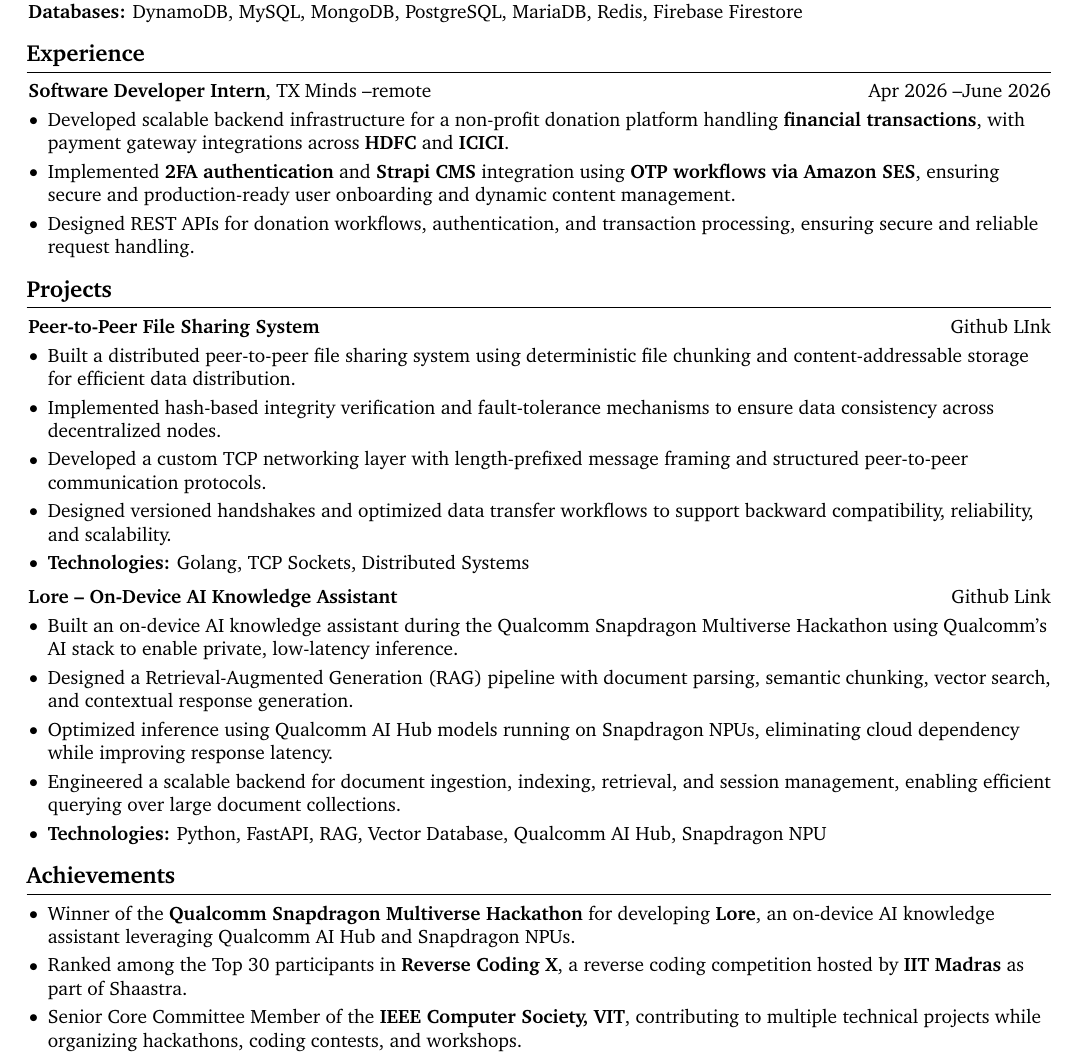
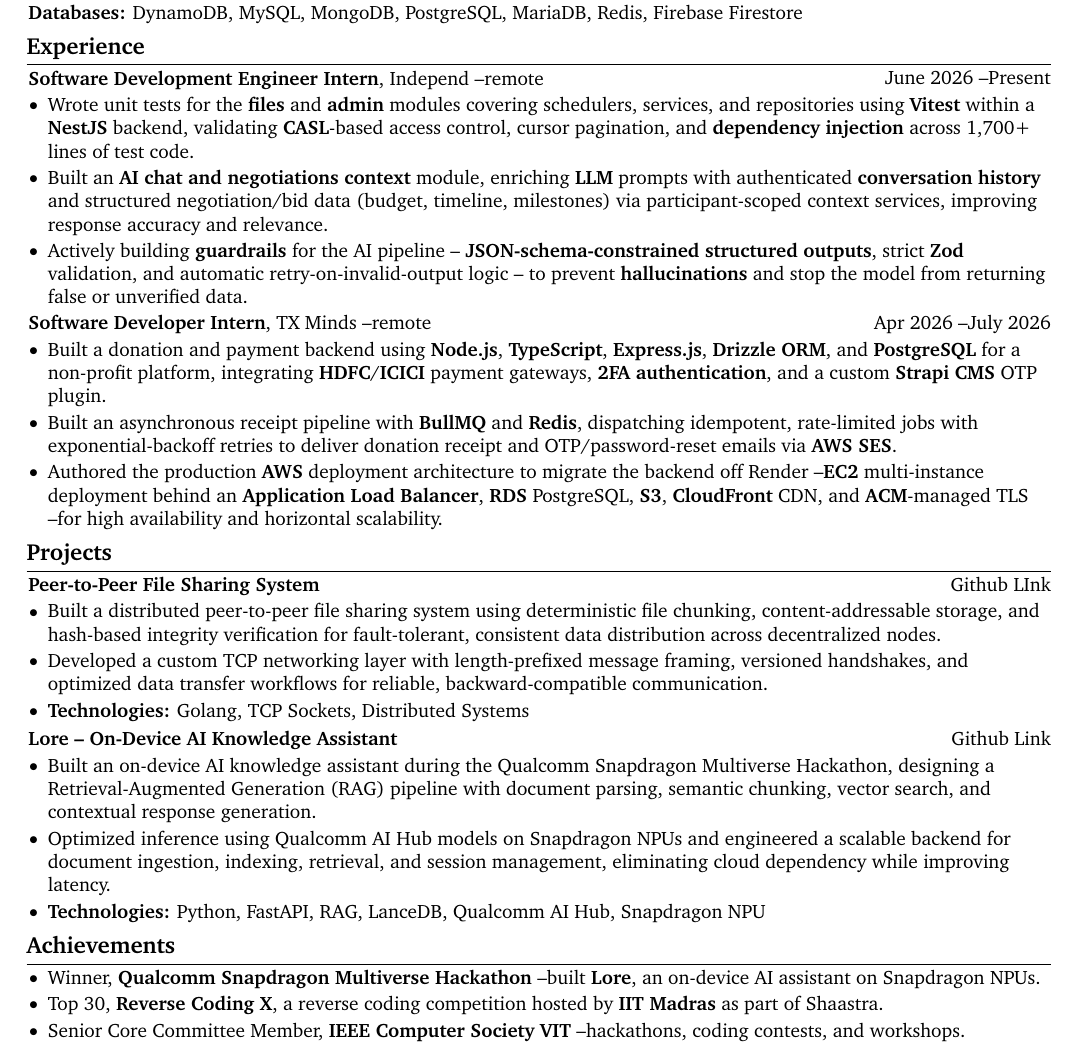
Before and after one commit to dakshcodez/resume, a LaTeX document (main.tex): part of the page, cut so that both start at the same text. Compiled offline with pdfLaTeX.

Commit message:
added independ internship

```diff
--- a/main.tex
+++ b/main.tex
@@ -4,8 +4,8 @@
 % Packages:
 \usepackage[
     ignoreheadfoot,
-    top=1 cm,
-    bottom=1 cm,
+    top=0.85 cm,
+    bottom=0.85 cm,
     left=1.5 cm,
     right=1.5 cm,
     footskip=1.0 cm,
@@ -54,21 +54,21 @@
 \setlength{\columnsep}{0.15cm}
 \pagenumbering{gobble}
 
-\titleformat{\section}{\needspace{4\baselineskip}\bfseries\large}{}{0pt}{}[\vspace{1pt}\titlerule]
+\titleformat{\section}{\needspace{2\baselineskip}\bfseries\large}{}{0pt}{}[\vspace{1pt}\titlerule]
 
 \titlespacing{\section}{
     -1pt
 }{
-    0.3 cm
+    0.15 cm
 }{
-    0.2 cm
+    0.10 cm
 }
 
 \renewcommand\labelitemi{$\vcenter{\hbox{\small$\bullet$}}$}
 \newenvironment{highlights}{
     \begin{itemize}[
-        topsep=0.10 cm,
-        parsep=0.10 cm,
+        topsep=0.06 cm,
+        parsep=0.06 cm,
         partopsep=0pt,
         itemsep=0pt,
         leftmargin=0 cm + 10pt
@@ -189,18 +189,31 @@
 \section{Experience}
 
 \begin{twocolentry}{
-		Apr 2026 \textendash June 2026
+		June 2026 \textendash Present
+	}
+	\textbf{Software Development Engineer Intern}, Independ \textendash remote \end{twocolentry}
+
+\vspace{0.06 cm}
+\begin{onecolentry}
+	\begin{highlights}
+		\item Wrote unit tests for the \textbf{files} and \textbf{admin} modules covering schedulers, services, and repositories using \textbf{Vitest} within a \textbf{NestJS} backend, validating \textbf{CASL}-based access control, cursor pagination, and \textbf{dependency injection} across 1,700+ lines of test code.
+		\item Built an \textbf{AI chat and negotiations context} module, enriching \textbf{LLM} prompts with authenticated \textbf{conversation history} and structured negotiation/bid data (budget, timeline, milestones) via participant-scoped context services, improving response accuracy and relevance.
+		\item Actively building \textbf{guardrails} for the AI pipeline -- \textbf{JSON-schema-constrained structured outputs}, strict \textbf{Zod} validation, and automatic retry-on-invalid-output logic -- to prevent \textbf{hallucinations} and stop the model from returning false or unverified data.
+	\end{highlights}
+\end{onecolentry}
+\vspace{0.05 cm}
+
+\begin{twocolentry}{
+		Apr 2026 \textendash July 2026
 	}
 	\textbf{Software Developer Intern}, \href{https://thetxfoundation.com/}{TX Minds} \textendash remote \end{twocolentry}
 
-\vspace{0.10 cm}
+\vspace{0.06 cm}
 \begin{onecolentry}
 	\begin{highlights}
-		\item  Developed scalable backend infrastructure for a non-profit donation platform handling \textbf{financial transactions}, with payment gateway integrations across \textbf{HDFC} and \textbf{ICICI}.
-		\item Implemented \textbf{2FA authentication} and \textbf{Strapi CMS} integration using \textbf{OTP workflows via Amazon SES}, ensuring secure and production-ready user onboarding and dynamic content management.
-		\item Designed REST APIs for donation workflows, authentication, and transaction processing, ensuring secure and reliable request handling.
-
-
+		\item Built a donation and payment backend using \textbf{Node.js}, \textbf{TypeScript}, \textbf{Express.js}, \textbf{Drizzle ORM}, and \textbf{PostgreSQL} for a non-profit platform, integrating \textbf{HDFC}/\textbf{ICICI} payment gateways, \textbf{2FA authentication}, and a custom \textbf{Strapi CMS} OTP plugin.
+		\item Built an asynchronous receipt pipeline with \textbf{BullMQ} and \textbf{Redis}, dispatching idempotent, rate-limited jobs with exponential-backoff retries to deliver donation receipt and OTP/password-reset emails via \textbf{AWS SES}.
+		\item Authored the production \textbf{AWS} deployment architecture to migrate the backend off Render \textendash \textbf{EC2} multi-instance deployment behind an \textbf{Application Load Balancer}, \textbf{RDS} PostgreSQL, \textbf{S3}, \textbf{CloudFront} CDN, and \textbf{ACM}-managed TLS \textendash for high availability and horizontal scalability.
 	\end{highlights}
 \end{onecolentry}
 % \vspace{0.12 cm}
@@ -227,20 +240,17 @@
 	\textbf{Peer-to-Peer File Sharing System}
 \end{twocolentry}
 
-\vspace{0.10 cm}
+\vspace{0.06 cm}
 \begin{onecolentry}
 	\begin{highlights}
-		\item Built a distributed peer-to-peer file sharing system using deterministic file chunking and content-addressable storage for efficient data distribution.
-		\item Implemented hash-based integrity verification and fault-tolerance mechanisms to ensure data consistency across decentralized nodes.
-		\item Developed a custom TCP networking layer with length-prefixed message framing and structured peer-to-peer communication protocols.
-		\item Designed versioned handshakes and optimized data transfer workflows to support backward compatibility, reliability, and scalability.
-
+		\item Built a distributed peer-to-peer file sharing system using deterministic file chunking, content-addressable storage, and hash-based integrity verification for fault-tolerant, consistent data distribution across decentralized nodes.
+		\item Developed a custom TCP networking layer with length-prefixed message framing, versioned handshakes, and optimized data transfer workflows for reliable, backward-compatible communication.
 		\item \textbf{Technologies:} Golang, TCP Sockets, Distributed Systems
 	\end{highlights}
 \end{onecolentry}
 
 
-\vspace{0.2 cm}
+\vspace{0.10 cm}
 
 \begin{twocolentry}{
 		\href{https://github.com/dakshcodez/qualcomm-hack-lore}{Github Link}
@@ -248,15 +258,12 @@
 	\textbf{Lore -- On-Device AI Knowledge Assistant}
 \end{twocolentry}
 
-\vspace{0.10 cm}
+\vspace{0.06 cm}
 \begin{onecolentry}
 	\begin{highlights}
-		\item Built an on-device AI knowledge assistant during the Qualcomm Snapdragon Multiverse Hackathon using Qualcomm's AI stack to enable private, low-latency inference.
-		\item Designed a Retrieval-Augmented Generation (RAG) pipeline with document parsing, semantic chunking, vector search, and contextual response generation.
-		\item Optimized inference using Qualcomm AI Hub models running on Snapdragon NPUs, eliminating cloud dependency while improving response latency.
-		\item Engineered a scalable backend for document ingestion, indexing, retrieval, and session management, enabling efficient querying over large document collections.
-
-		\item \textbf{Technologies:} Python, FastAPI, RAG, Vector Database, Qualcomm AI Hub, Snapdragon NPU
+		\item Built an on-device AI knowledge assistant during the Qualcomm Snapdragon Multiverse Hackathon, designing a Retrieval-Augmented Generation (RAG) pipeline with document parsing, semantic chunking, vector search, and contextual response generation.
+		\item Optimized inference using Qualcomm AI Hub models on Snapdragon NPUs and engineered a scalable backend for document ingestion, indexing, retrieval, and session management, eliminating cloud dependency while improving latency.
+		\item \textbf{Technologies:} Python, FastAPI, RAG, LanceDB, Qualcomm AI Hub, Snapdragon NPU
 	\end{highlights}
 \end{onecolentry}
 
@@ -300,9 +307,9 @@
 
 \begin{onecolentry}
 	\begin{highlights}
-		\item Winner of the \textbf{Qualcomm Snapdragon Multiverse Hackathon} for developing \textbf{Lore}, an on-device AI knowledge assistant leveraging Qualcomm AI Hub and Snapdragon NPUs.
-		\item Ranked among the Top 30 participants in \textbf{Reverse Coding X}, a reverse coding competition hosted by \textbf{IIT Madras} as part of Shaastra.
-		\item Senior Core Committee Member of the \textbf{IEEE Computer Society, VIT}, contributing to multiple technical projects while organizing hackathons, coding contests, and workshops.
+		\item Winner, \textbf{Qualcomm Snapdragon Multiverse Hackathon} \textendash built \textbf{Lore}, an on-device AI assistant on Snapdragon NPUs.
+		\item Top 30, \textbf{Reverse Coding X}, a reverse coding competition hosted by \textbf{IIT Madras} as part of Shaastra.
+		\item Senior Core Committee Member, \textbf{IEEE Computer Society VIT} \textendash hackathons, coding contests, and workshops.
 	\end{highlights}
 \end{onecolentry}
 \end{document}
```
